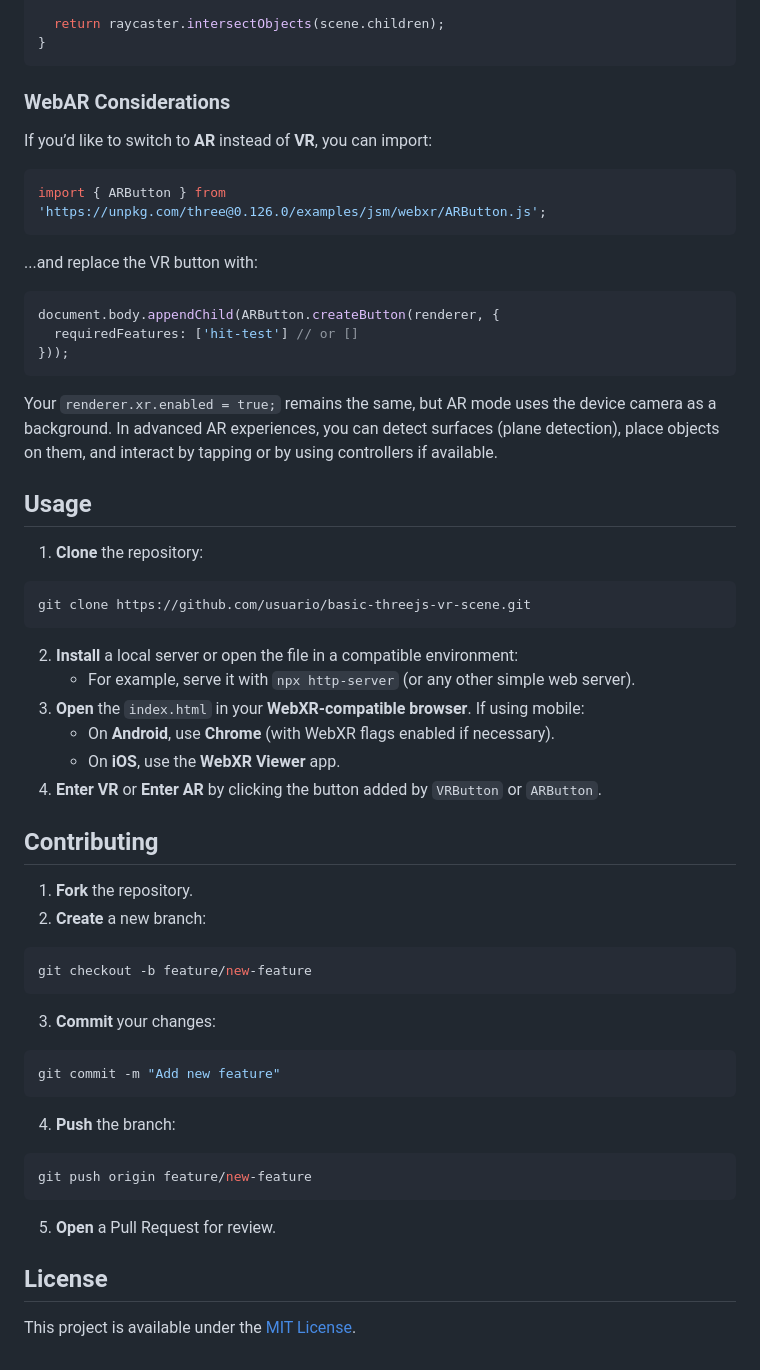
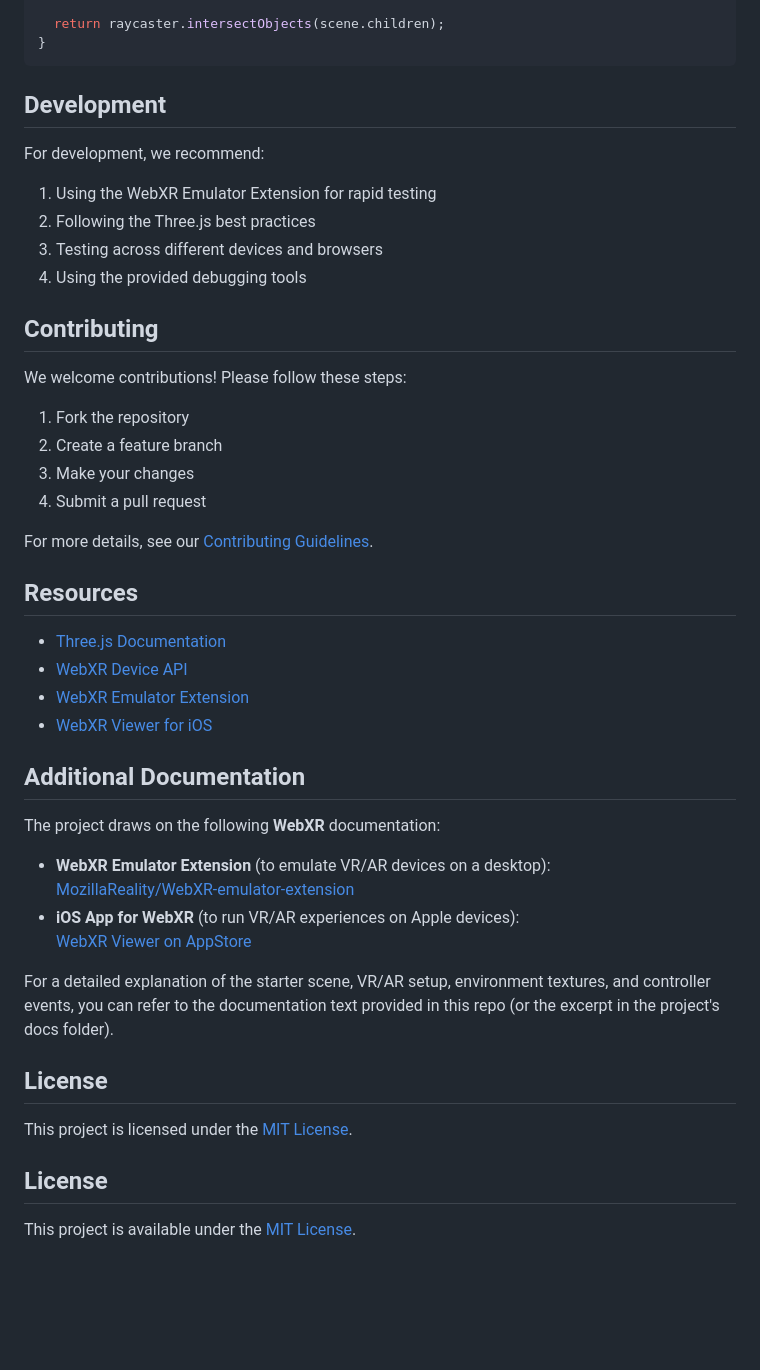
Before and after one commit to gitfrandu4/basic-threejs-vr-scene, a Markdown page: README.md, the part around one of its changes. Rendered like a GitHub page; blank space fills up the shorter version.

````diff
--- a/README.md
+++ b/README.md
@@ -164,46 +241,47 @@ function getIntersections(controller) {
 }
 ```
 
-### WebAR Considerations
-If you’d like to switch to **AR** instead of **VR**, you can import:
-```js
-import { ARButton } from 'https://unpkg.com/three@0.126.0/examples/jsm/webxr/ARButton.js';
-```
-...and replace the VR button with:
-```js
-document.body.appendChild(ARButton.createButton(renderer, {
-  requiredFeatures: ['hit-test'] // or []
-}));
-```
-Your `renderer.xr.enabled = true;` remains the same, but AR mode uses the device camera as a background. In advanced AR experiences, you can detect surfaces (plane detection), place objects on them, and interact by tapping or by using controllers if available.
+## Development
 
-## Usage
-1. **Clone** the repository:
-```bash
-git clone https://github.com/usuario/basic-threejs-vr-scene.git
-```
-2. **Install** a local server or open the file in a compatible environment:
-   - For example, serve it with `npx http-server` (or any other simple web server).
-3. **Open** the `index.html` in your **WebXR-compatible browser**. If using mobile:
-   - On **Android**, use **Chrome** (with WebXR flags enabled if necessary).
-   - On **iOS**, use the **WebXR Viewer** app.
-4. **Enter VR** or **Enter AR** by clicking the button added by `VRButton` or `ARButton`.
+For development, we recommend:
+
+1. Using the WebXR Emulator Extension for rapid testing
+2. Following the Three.js best practices
+3. Testing across different devices and browsers
+4. Using the provided debugging tools
 
 ## Contributing
-1. **Fork** the repository.
-2. **Create** a new branch:
-```bash
-git checkout -b feature/new-feature
-```
-3. **Commit** your changes:
-```bash
-git commit -m "Add new feature"
-```
-4. **Push** the branch:
-```bash
-git push origin feature/new-feature
-```
-5. **Open** a Pull Request for review.
+
+We welcome contributions! Please follow these steps:
+
+1. Fork the repository
+2. Create a feature branch
+3. Make your changes
+4. Submit a pull request
+
+For more details, see our [Contributing Guidelines](CONTRIBUTING.md).
+
+## Resources
+
+- [Three.js Documentation](https://threejs.org/docs/)
+- [WebXR Device API](https://developer.mozilla.org/en-US/docs/Web/API/WebXR_Device_API)
+- [WebXR Emulator Extension](https://github.com/MozillaReality/WebXR-emulator-extension)
+- [WebXR Viewer for iOS](https://apps.apple.com/us/app/webxr-viewer/id1295998056)
+
+## Additional Documentation
+The project draws on the following **WebXR** documentation:
+- **WebXR Emulator Extension** (to emulate VR/AR devices on a desktop):
+  [MozillaReality/WebXR-emulator-extension](https://github.com/MozillaReality/WebXR-emulator-extension)
+- **iOS App for WebXR** (to run VR/AR experiences on Apple devices):
+  [WebXR Viewer on AppStore](https://apps.apple.com/us/app/webxr-viewer/id1295998056)
+
+For a detailed explanation of the starter scene, VR/AR setup, environment textures, and controller events, you can refer to the documentation text provided in this repo (or the excerpt in the project's docs folder).
+
 
 ## License
+
+This project is licensed under the [MIT License](LICENSE).
+
+## License
+
 This project is available under the [MIT License](LICENSE).
````
Also changed, not shown: other parts of README.md (+124 -47 lines).
